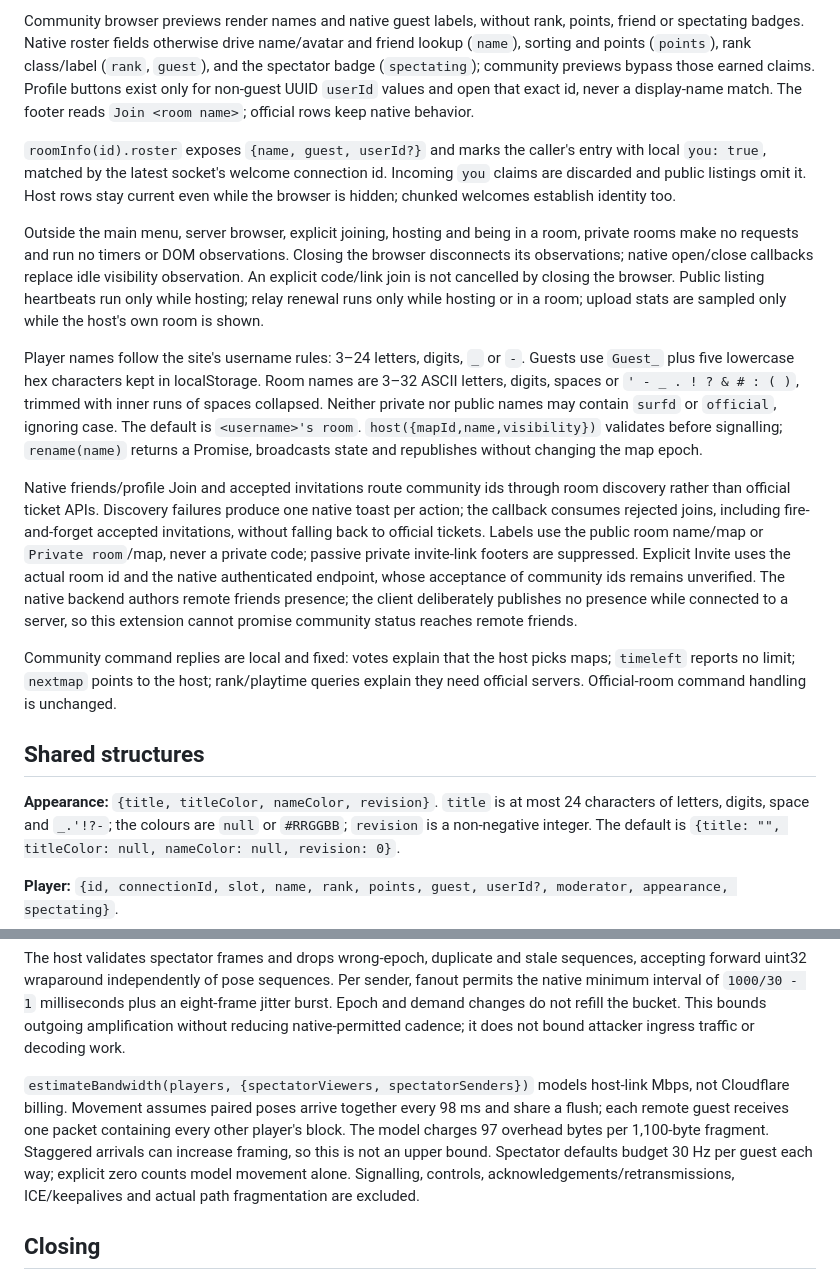
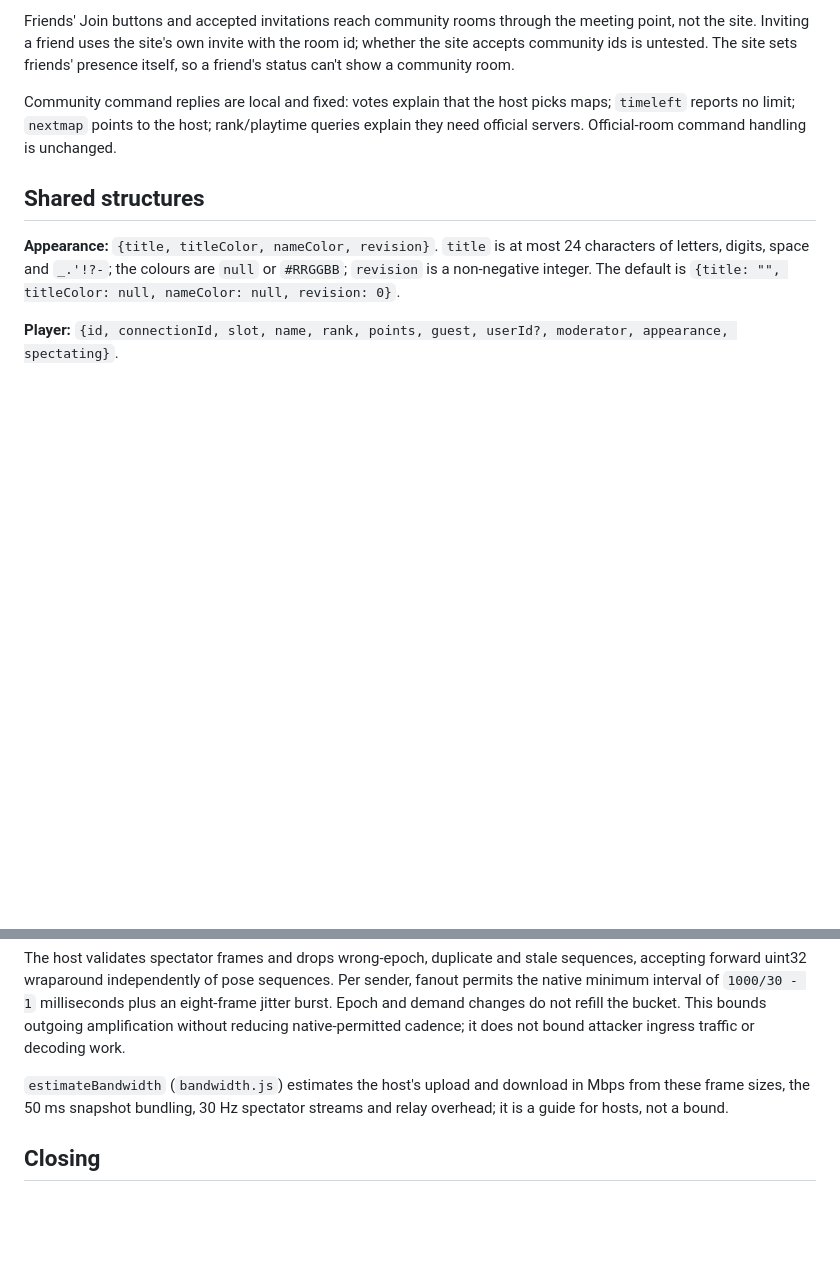
Before and after one commit to EduardR02/surfd-qol, a Markdown page: docs/dev/room-protocol.md, 2 parts joined by grey strips. Drawn GitHub-style; blank space fills up the shorter version.

```diff
--- a/docs/dev/room-protocol.md
+++ b/docs/dev/room-protocol.md
@@ -38,13 +37,5 @@ Public hosts send `listing` with `{name, mapId, players, capacity, roster}` when
 
-Community browser previews render names and native guest labels, without rank, points, friend or spectating badges. Native roster fields otherwise drive name/avatar and friend lookup (`name`), sorting and points (`points`), rank class/label (`rank`, `guest`), and the spectator badge (`spectating`); community previews bypass those earned claims. Profile buttons exist only for non-guest UUID `userId` values and open that exact id, never a display-name match. The footer reads `Join <room name>`; official rows keep native behavior.
-
-`roomInfo(id).roster` exposes `{name, guest, userId?}` and marks the caller's entry with local `you: true`, matched by the latest socket's welcome connection id. Incoming `you` claims are discarded and public listings omit it. Host rows stay current even while the browser is hidden; chunked welcomes establish identity too.
-
-Outside the main menu, server browser, explicit joining, hosting and being in a room, private rooms make no requests and run no timers or DOM observations. Closing the browser disconnects its observations; native open/close callbacks replace idle visibility observation. An explicit code/link join is not cancelled by closing the browser. Public listing heartbeats run only while hosting; relay renewal runs only while hosting or in a room; upload stats are sampled only while the host's own room is shown.
-
-Player names follow the site's username rules: 3–24 letters, digits, `_` or `-`. Guests use `Guest_` plus five lowercase hex characters kept in localStorage. Room names are 3–32 ASCII letters, digits, spaces or `' - _ . ! ? & # : ( )`, trimmed with inner runs of spaces collapsed. Neither private nor public names may contain `surfd` or `official`, ignoring case. The default is `<username>'s room`. `host({mapId,name,visibility})` validates before signalling; `rename(name)` returns a Promise, broadcasts state and republishes without changing the map epoch.
-
-Native friends/profile Join and accepted invitations route community ids through room discovery rather than official ticket APIs. Discovery failures produce one native toast per action; the callback consumes rejected joins, including fire-and-forget accepted invitations, without falling back to official tickets. Labels use the public room name/map or `Private room`/map, never a private code; passive private invite-link footers are suppressed. Explicit Invite uses the actual room id and the native authenticated endpoint, whose acceptance of community ids remains unverified. The native backend authors remote friends presence; the client deliberately publishes no presence while connected to a server, so this extension cannot promise community status reaches remote friends.
+Friends' Join buttons and accepted invitations reach community rooms through the meeting point, not the site. Inviting a friend uses the site's own invite with the room id; whether the site accepts community ids is untested. The site sets friends' presence itself, so a friend's status can't show a community room.
 
 Community command replies are local and fixed: votes explain that the host picks maps; `timeleft` reports no limit; `nextmap` points to the host; rank/playtime queries explain they need official servers. Official-room command handling is unchanged.
 
@@ -135,7 +126,7 @@ A player streams these at about 30 Hz while `spectator-demand` is active for the
 
 The host validates spectator frames and drops wrong-epoch, duplicate and stale sequences, accepting forward uint32 wraparound independently of pose sequences. Per sender, fanout permits the native minimum interval of `1000/30 - 1` milliseconds plus an eight-frame jitter burst. Epoch and demand changes do not refill the bucket. This bounds outgoing amplification without reducing native-permitted cadence; it does not bound attacker ingress traffic or decoding work.
 
-`estimateBandwidth(players, {spectatorViewers, spectatorSenders})` models host-link Mbps, not Cloudflare billing. Movement assumes paired poses arrive together every 98 ms and share a flush; each remote guest receives one packet containing every other player's block. The model charges 97 overhead bytes per 1,100-byte fragment. Staggered arrivals can increase framing, so this is not an upper bound. Spectator defaults budget 30 Hz per guest each way; explicit zero counts model movement alone. Signalling, controls, acknowledgements/retransmissions, ICE/keepalives and actual path fragmentation are excluded.
+`estimateBandwidth` (`bandwidth.js`) estimates the host's upload and download in Mbps from these frame sizes, the 50 ms snapshot bundling, 30 Hz spectator streams and relay overhead; it is a guide for hosts, not a bound.
 
 ## Closing
 
```
Also changed, not shown: other parts of docs/dev/room-protocol.md (+10 -11 lines).
